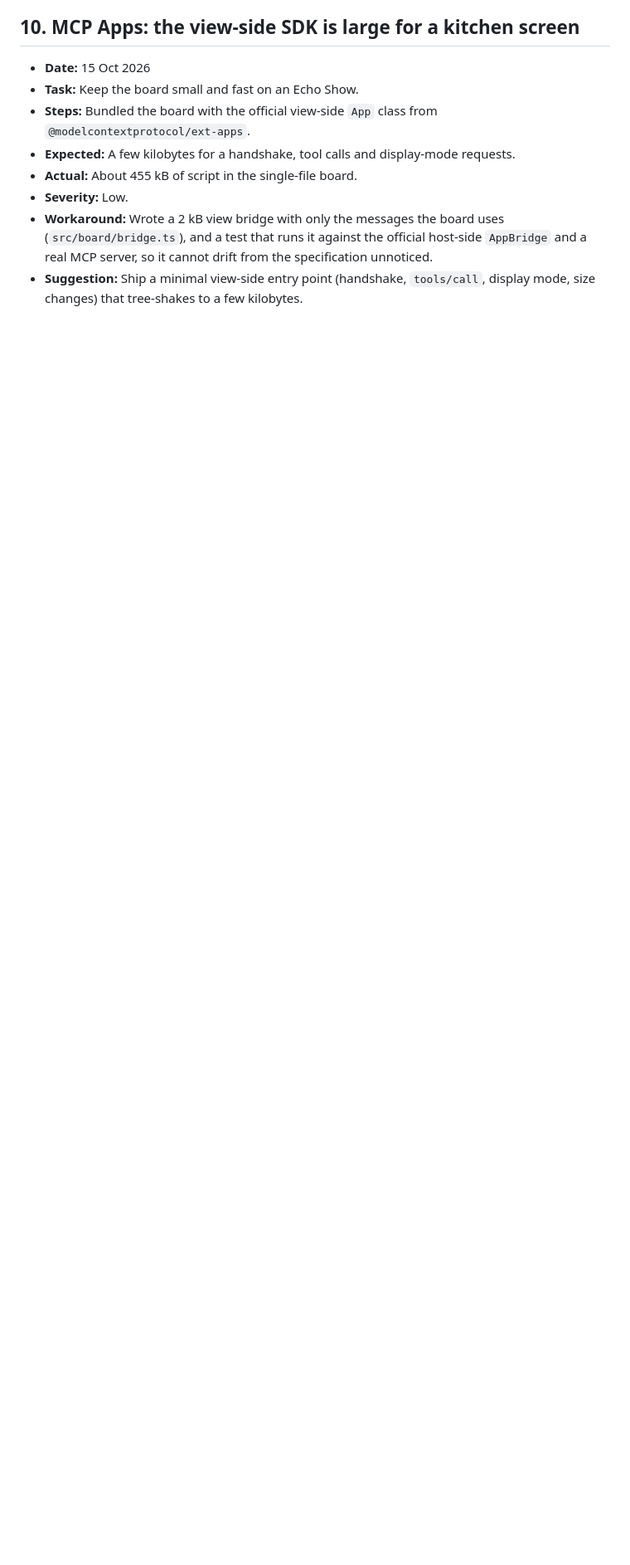
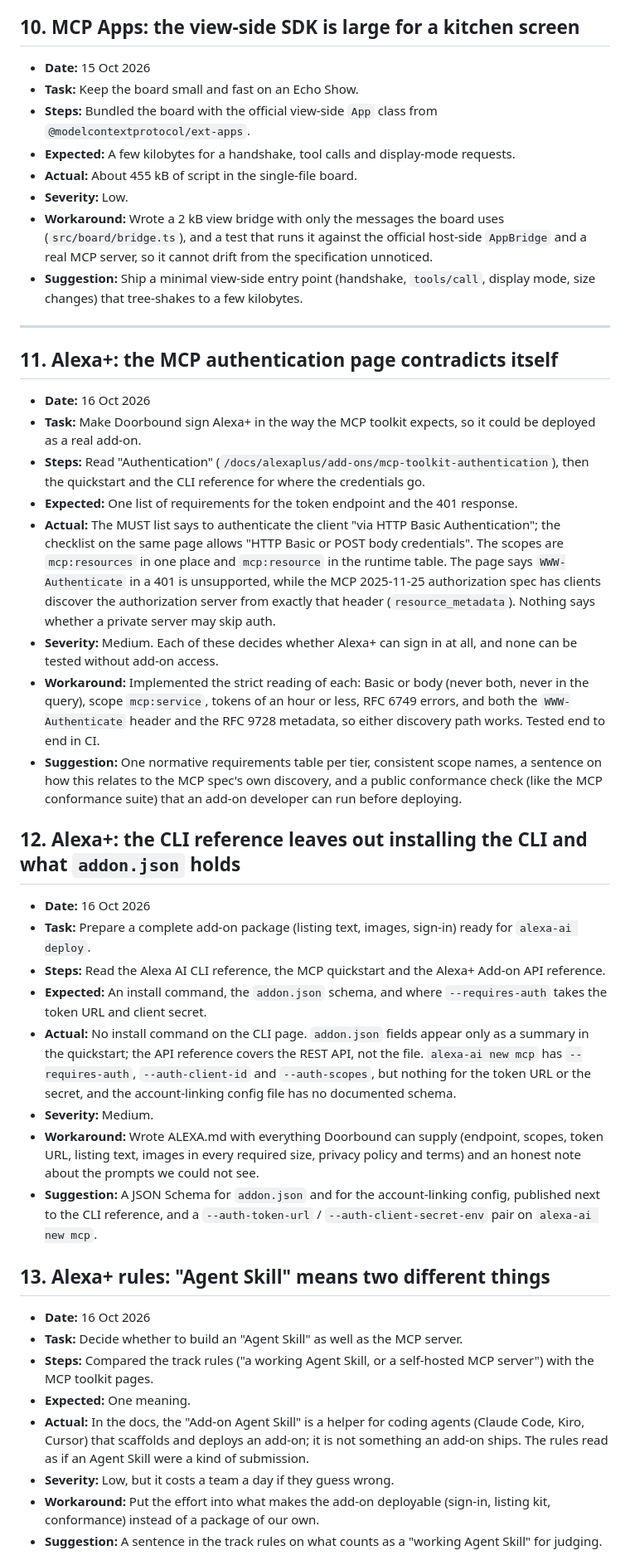
Before and after one commit to nika619/Doorbound, a Markdown page: FRICTION_LOG.md, the part around one of its changes. Shown at 83% size. Rendered like a GitHub page; blank space fills up the shorter version.

Commit message:
docs(friction): four entries from building for real Alexa+
The authentication page's contradictions, the CLI reference's gaps around
installing and addon.json, the two meanings of 'Agent Skill', and the MCP
conformance suite assuming its own reference server.

```diff
--- a/FRICTION_LOG.md
+++ b/FRICTION_LOG.md
@@ -115,3 +115,39 @@ Environment: Windows 11, Node 24.14, no Amazon devices.
 - **Severity:** Low.
 - **Workaround:** Wrote a 2 kB view bridge with only the messages the board uses (`src/board/bridge.ts`), and a test that runs it against the official host-side `AppBridge` and a real MCP server, so it cannot drift from the specification unnoticed.
 - **Suggestion:** Ship a minimal view-side entry point (handshake, `tools/call`, display mode, size changes) that tree-shakes to a few kilobytes.
+
+---
+
+## 11. Alexa+: the MCP authentication page contradicts itself
+
+- **Date:** 16 Oct 2026
+- **Task:** Make Doorbound sign Alexa+ in the way the MCP toolkit expects, so it could be deployed as a real add-on.
+- **Steps:** Read "Authentication" (`/docs/alexaplus/add-ons/mcp-toolkit-authentication`), then the quickstart and the CLI reference for where the credentials go.
+- **Expected:** One list of requirements for the token endpoint and the 401 response.
+- **Actual:** The MUST list says to authenticate the client "via HTTP Basic Authentication"; the checklist on the same page allows "HTTP Basic or POST body credentials". The scopes are `mcp:resources` in one place and `mcp:resource` in the runtime table. The page says `WWW-Authenticate` in a 401 is unsupported, while the MCP 2025-11-25 authorization spec has clients discover the authorization server from exactly that header (`resource_metadata`). Nothing says whether a private server may skip auth.
+- **Severity:** Medium. Each of these decides whether Alexa+ can sign in at all, and none can be tested without add-on access.
+- **Workaround:** Implemented the strict reading of each: Basic or body (never both, never in the query), scope `mcp:service`, tokens of an hour or less, RFC 6749 errors, and both the `WWW-Authenticate` header and the RFC 9728 metadata, so either discovery path works. Tested end to end in CI.
+- **Suggestion:** One normative requirements table per tier, consistent scope names, a sentence on how this relates to the MCP spec's own discovery, and a public conformance check (like the MCP conformance suite) that an add-on developer can run before deploying.
+
+## 12. Alexa+: the CLI reference leaves out installing the CLI and what `addon.json` holds
+
+- **Date:** 16 Oct 2026
+- **Task:** Prepare a complete add-on package (listing text, images, sign-in) ready for `alexa-ai deploy`.
+- **Steps:** Read the Alexa AI CLI reference, the MCP quickstart and the Alexa+ Add-on API reference.
+- **Expected:** An install command, the `addon.json` schema, and where `--requires-auth` takes the token URL and client secret.
+- **Actual:** No install command on the CLI page. `addon.json` fields appear only as a summary in the quickstart; the API reference covers the REST API, not the file. `alexa-ai new mcp` has `--requires-auth`, `--auth-client-id` and `--auth-scopes`, but nothing for the token URL or the secret, and the account-linking config file has no documented schema.
+- **Severity:** Medium.
+- **Workaround:** Wrote ALEXA.md with everything Doorbound can supply (endpoint, scopes, token URL, listing text, images in every required size, privacy policy and terms) and an honest note about the prompts we could not see.
+- **Suggestion:** A JSON Schema for `addon.json` and for the account-linking config, published next to the CLI reference, and a `--auth-token-url` / `--auth-client-secret-env` pair on `alexa-ai new mcp`.
+
+## 13. Alexa+ rules: "Agent Skill" means two different things
+
+- **Date:** 16 Oct 2026
+- **Task:** Decide whether to build an "Agent Skill" as well as the MCP server.
+- **Steps:** Compared the track rules ("a working Agent Skill, or a self-hosted MCP server") with the MCP toolkit pages.
+- **Expected:** One meaning.
+- **Actual:** In the docs, the "Add-on Agent Skill" is a helper for coding agents (Claude Code, Kiro, Cursor) that scaffolds and deploys an add-on; it is not something an add-on ships. The rules read as if an Agent Skill were a kind of submission.
+- **Severity:** Low, but it costs a team a day if they guess wrong.
+- **Workaround:** Put the effort into what makes the add-on deployable (sign-in, listing kit, conformance) instead of a package of our own.
+- **Suggestion:** A sentence in the track rules on what counts as a "working Agent Skill" for judging.
+
```
Also changed, not shown: other parts of FRICTION_LOG.md (+10 -0 lines).
